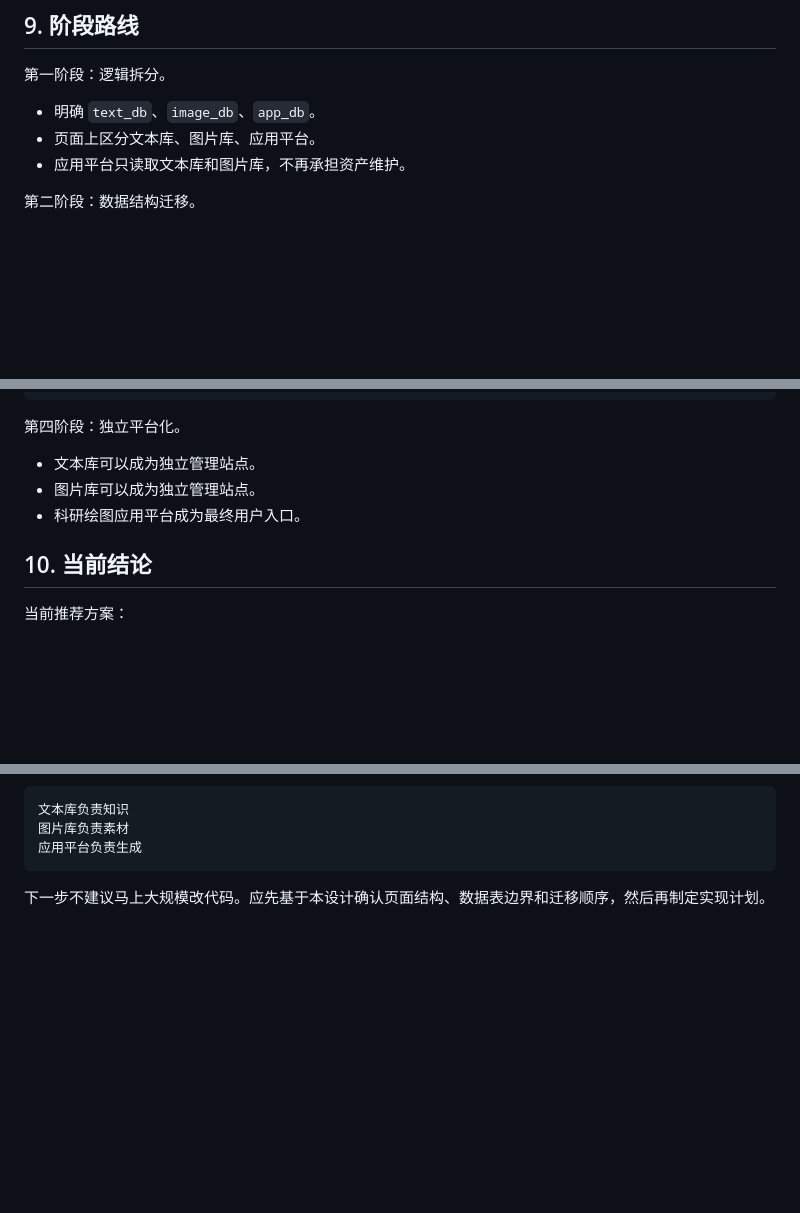
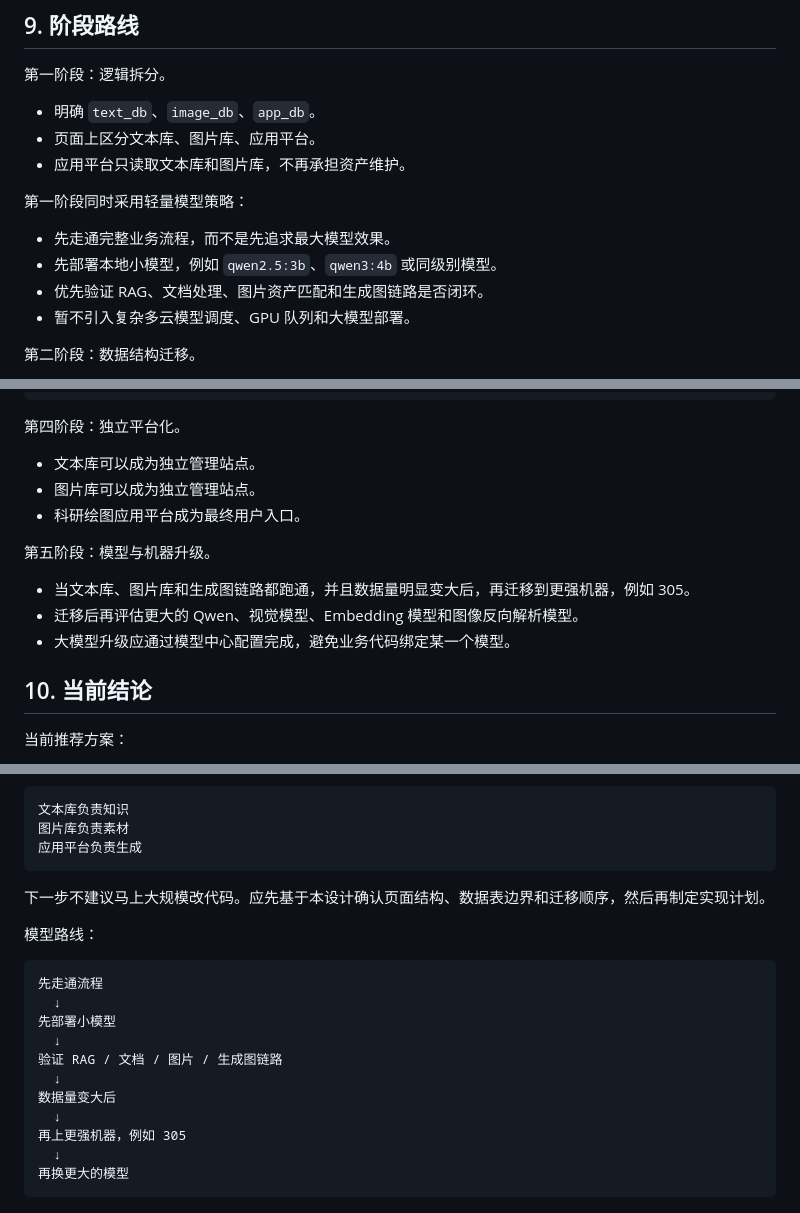
Before and after one commit to sansanersi/keyanhuitu, a Markdown page: docs/architecture_split_design.md, 3 parts joined by grey strips. GitHub-like rendering; blank space fills up the shorter version.

Commit message:
docs(architecture): add lightweight model rollout strategy

````diff
--- a/docs/architecture_split_design.md
+++ b/docs/architecture_split_design.md
@@ -272,6 +272,13 @@ app_db.app_runs
 - 页面上区分文本库、图片库、应用平台。
 - 应用平台只读取文本库和图片库，不再承担资产维护。
 
+第一阶段同时采用轻量模型策略：
+
+- 先走通完整业务流程，而不是先追求最大模型效果。
+- 先部署本地小模型，例如 `qwen2.5:3b`、`qwen3:4b` 或同级别模型。
+- 优先验证 RAG、文档处理、图片资产匹配和生成图链路是否闭环。
+- 暂不引入复杂多云模型调度、GPU 队列和大模型部署。
+
 第二阶段：数据结构迁移。
 
 - 把当前知识条目归入 `text_db`。
@@ -295,6 +302,12 @@ export_service
 - 图片库可以成为独立管理站点。
 - 科研绘图应用平台成为最终用户入口。
 
+第五阶段：模型与机器升级。
+
+- 当文本库、图片库和生成图链路都跑通，并且数据量明显变大后，再迁移到更强机器，例如 305。
+- 迁移后再评估更大的 Qwen、视觉模型、Embedding 模型和图像反向解析模型。
+- 大模型升级应通过模型中心配置完成，避免业务代码绑定某一个模型。
+
 ## 10. 当前结论
 
 当前推荐方案：
@@ -315,3 +328,19 @@ export_service
 ```
 
 下一步不建议马上大规模改代码。应先基于本设计确认页面结构、数据表边界和迁移顺序，然后再制定实现计划。
+
+模型路线：
+
+```text
+先走通流程
+  ↓
+先部署小模型
+  ↓
+验证 RAG / 文档 / 图片 / 生成图链路
+  ↓
+数据量变大后
+  ↓
+再上更强机器，例如 305
+  ↓
+再换更大的模型
+```
````
Also changed, not shown: 1 other file.
